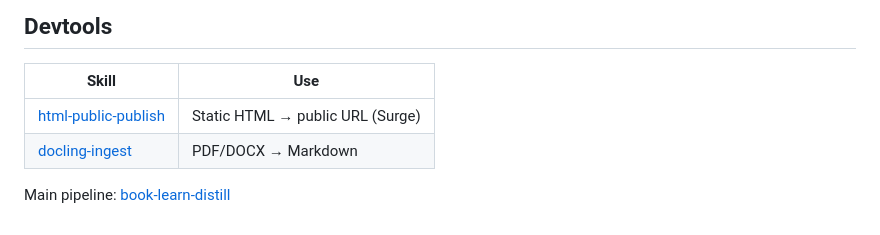
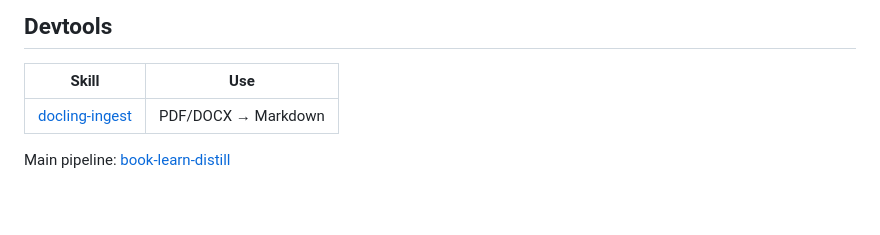
Before and after one commit to muqian2026-rgb/qian-public, a Markdown page: skills/README.md, the part around the change. Rendered like a GitHub page.

Commit message:
Remove html-public-publish from public collection.
Skill remains in private repo only; update README and collection preview.

```diff
--- a/skills/README.md
+++ b/skills/README.md
@@ -29,7 +29,6 @@ Workflow doc: [issue-prd-architecture-workflow](../docs/issue-prd-architecture-w
 
 | Skill | Use |
 |-------|-----|
-| [html-public-publish](./html-public-publish/) | Static HTML → public URL (Surge) |
 | [docling-ingest](./docling-ingest/) | PDF/DOCX → Markdown |
 
 Main pipeline: [book-learn-distill](../book-learn-distill/)
```
Also changed, not shown: README.md (+1 -2 lines), skills/docling-ingest/SKILL.md (+1 -1 lines), skills/html-public-publish/SKILL.md (deleted, +0 -61 lines), docs/assets/collection-preview.png, 2 other files.
